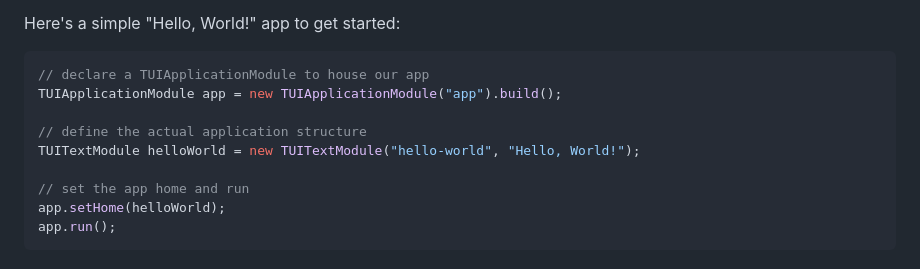
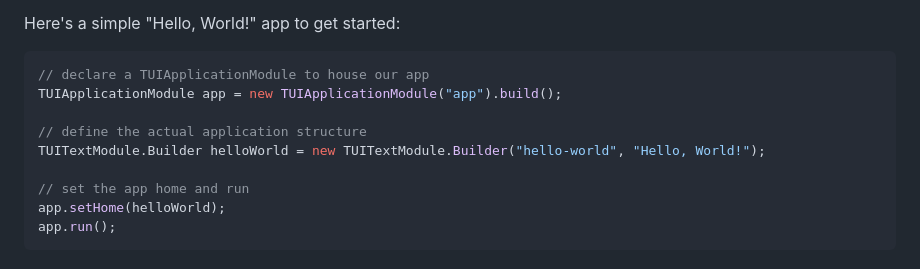
Before and after one commit to Caleb-Leavell/Jatui, a Markdown page: README.md, the part around the change. GitHub-like rendering.

```diff
--- a/README.md
+++ b/README.md
@@ -23,7 +23,7 @@ Here's a simple "Hello, World!" app to get started:
 TUIApplicationModule app = new TUIApplicationModule("app").build();
 
 // define the actual application structure
-TUITextModule helloWorld = new TUITextModule("hello-world", "Hello, World!");
+TUITextModule.Builder helloWorld = new TUITextModule.Builder("hello-world", "Hello, World!");
 
 // set the app home and run
 app.setHome(helloWorld);
```
